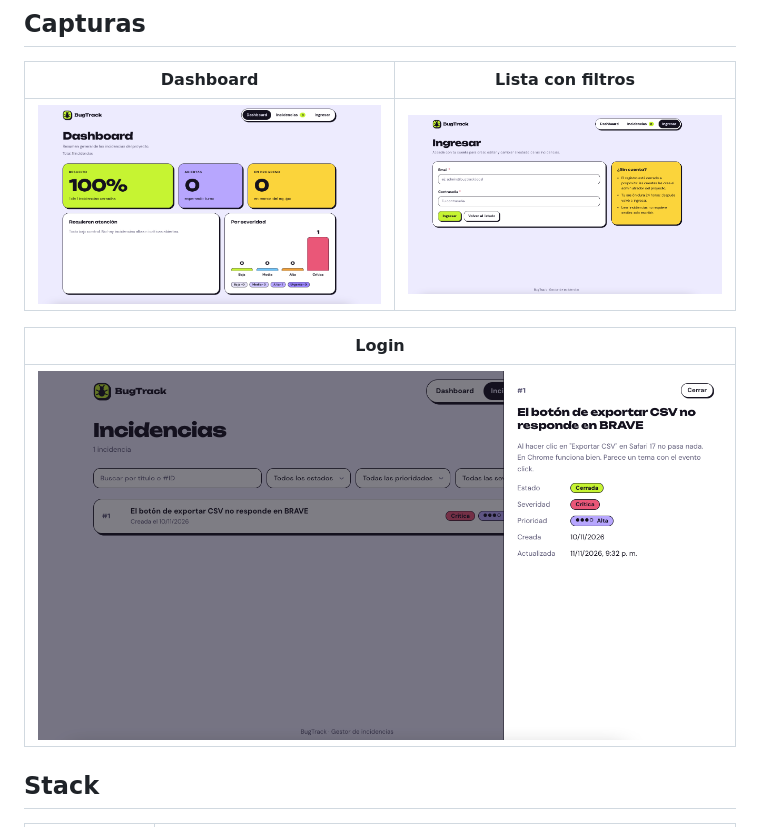
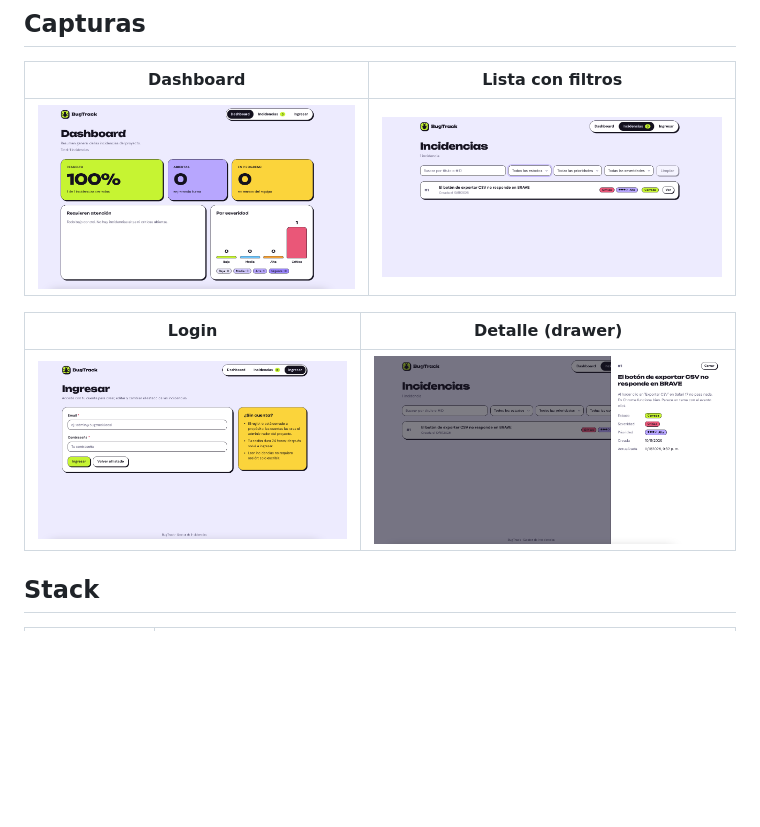
Before and after one commit to MalejandraR/bugtrack-issue-manager, a Markdown page: README.md, the part around the change. Rendered like a GitHub page; pictures changed too: docs/screenshots/drawer-detalle.png (added), docs/screenshots/lista-filtros.png, docs/screenshots/login.png; blank space fills up the shorter version.

Commit message:
docs: include drawer screenshot in README gallery

```diff
--- a/README.md
+++ b/README.md
@@ -53,9 +53,9 @@ rápida sobre una API REST limpia.
 |---|---|
 | ![Dashboard con contadores y reporte por severidad](docs/screenshots/dashboard.png) | ![Lista de incidencias con buscador y filtros por estado, prioridad y severidad](docs/screenshots/lista-filtros.png) |
 
-| Login |
-|---|
-| ![Pantalla de login con aviso de registro cerrado](docs/screenshots/login.png) |
+| Login | Detalle (drawer) |
+|---|---|
+| ![Pantalla de login con aviso de registro cerrado](docs/screenshots/login.png) | ![Detalle de una incidencia abierto en el panel lateral](docs/screenshots/drawer-detalle.png) |
 
 ## Stack
 
```
